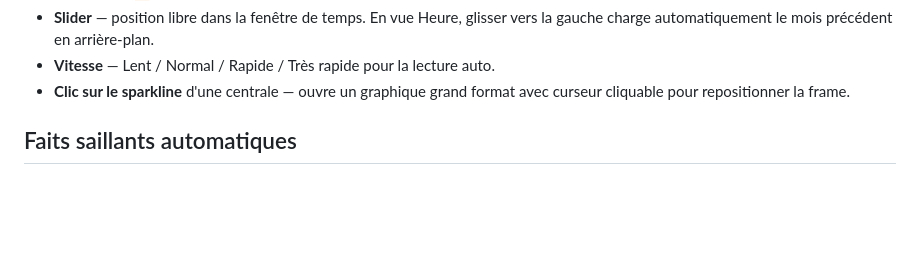
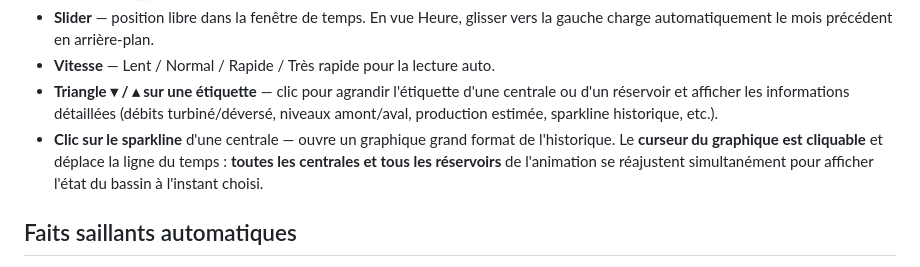
Before and after one commit to cg-247/saint-maurice, a Markdown page: README.md, the part around the change. Drawn GitHub-style; blank space fills up the shorter version.

Commit message:
Document expand triangle and modal cursor controls

```diff
--- a/README.md
+++ b/README.md
@@ -20,8 +20,13 @@ permet de naviguer dans le temps :
 - **Slider** — position libre dans la fenêtre de temps. En vue Heure, glisser vers la gauche charge
   automatiquement le mois précédent en arrière-plan.
 - **Vitesse** — Lent / Normal / Rapide / Très rapide pour la lecture auto.
-- **Clic sur le sparkline** d'une centrale — ouvre un graphique grand format
-  avec curseur cliquable pour repositionner la frame.
+- **Triangle ▾ / ▴ sur une étiquette** — clic pour agrandir l'étiquette d'une centrale ou
+  d'un réservoir et afficher les informations détaillées (débits turbiné/déversé, niveaux
+  amont/aval, production estimée, sparkline historique, etc.).
+- **Clic sur le sparkline** d'une centrale — ouvre un graphique grand format de l'historique.
+  Le **curseur du graphique est cliquable** et déplace la ligne du temps : **toutes les
+  centrales et tous les réservoirs** de l'animation se réajustent simultanément pour afficher
+  l'état du bassin à l'instant choisi.
 
 ## Faits saillants automatiques
 
```
